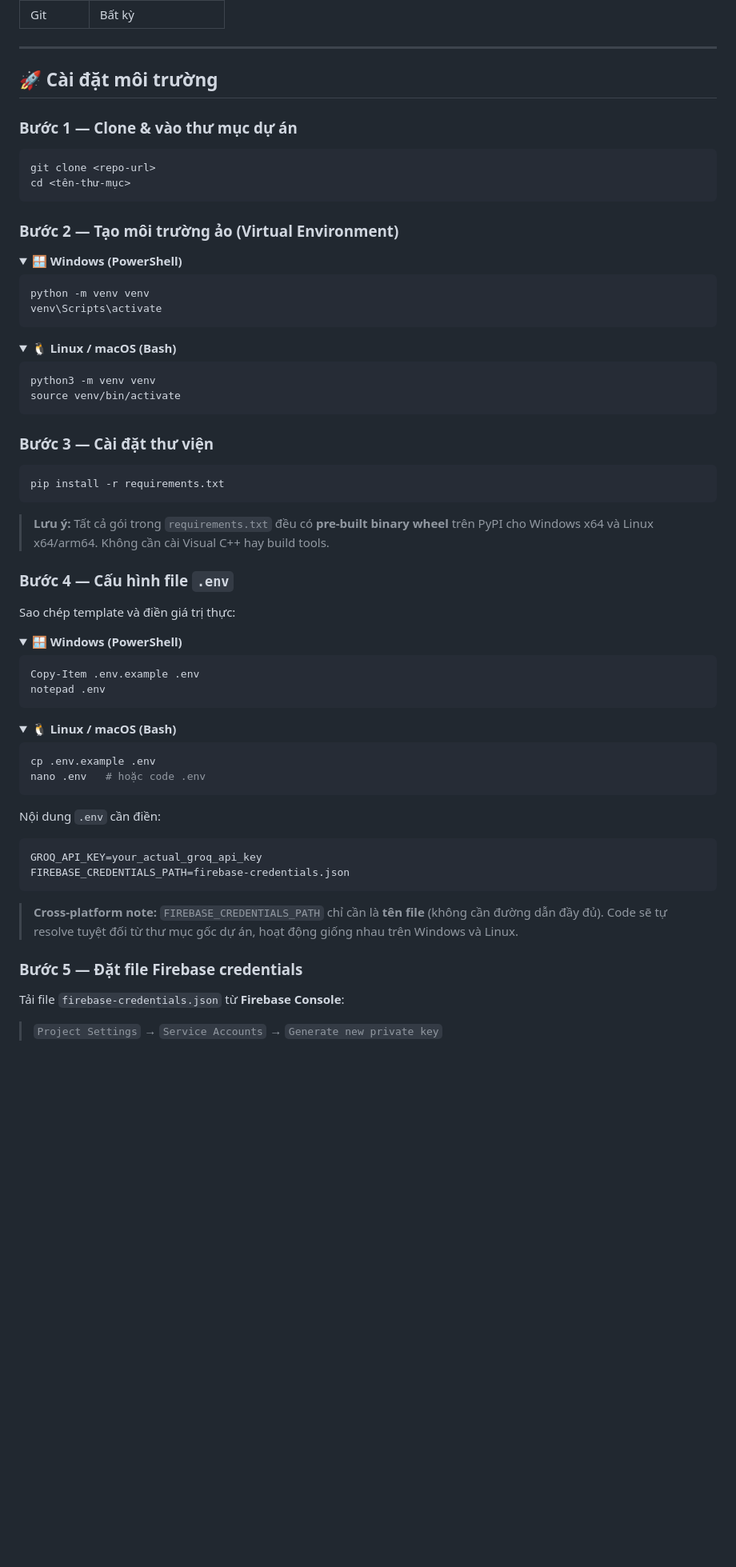
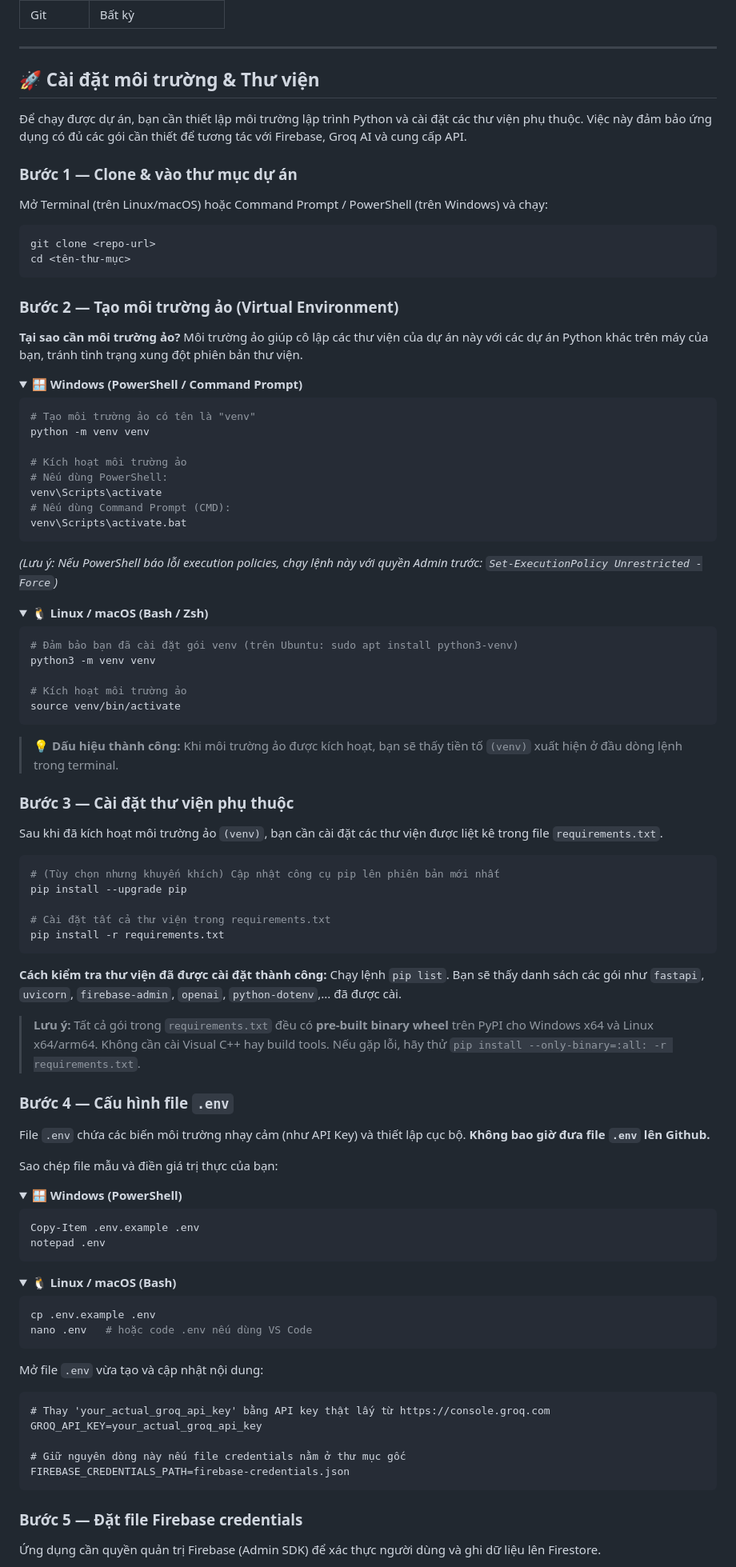
Before and after one commit to hoangcongly/linux-gen-ai-groq, a Markdown page: README.md, the part around one of its changes. Shown at 80% size. GitHub-like rendering; folded sections open; blank space fills up the shorter version.

````diff
--- a/README.md
+++ b/README.md
@@ -56,9 +56,13 @@ project_root/              ← BASE_DIR (thư mục này)
 
 ---
 
-## 🚀 Cài đặt môi trường
+## 🚀 Cài đặt môi trường & Thư viện
+
+Để chạy được dự án, bạn cần thiết lập môi trường lập trình Python và cài đặt các thư viện phụ thuộc. Việc này đảm bảo ứng dụng có đủ các gói cần thiết để tương tác với Firebase, Groq AI và cung cấp API.
 
 ### Bước 1 — Clone & vào thư mục dự án
+
+Mở Terminal (trên Linux/macOS) hoặc Command Prompt / PowerShell (trên Windows) và chạy:
 
 ```bash
 git clone <repo-url>
@@ -67,37 +71,61 @@ cd <tên-thư-mục>
 
 ### Bước 2 — Tạo môi trường ảo (Virtual Environment)
 
+**Tại sao cần môi trường ảo?**
+Môi trường ảo giúp cô lập các thư viện của dự án này với các dự án Python khác trên máy của bạn, tránh tình trạng xung đột phiên bản thư viện.
+
 <details>
-<summary>🪟 <strong>Windows (PowerShell)</strong></summary>
+<summary>🪟 <strong>Windows (PowerShell / Command Prompt)</strong></summary>
 
 ```powershell
+# Tạo môi trường ảo có tên là "venv"
 python -m venv venv
+
+# Kích hoạt môi trường ảo
+# Nếu dùng PowerShell:
 venv\Scripts\activate
+# Nếu dùng Command Prompt (CMD):
+venv\Scripts\activate.bat
 ```
-
+*(Lưu ý: Nếu PowerShell báo lỗi execution policies, chạy lệnh này với quyền Admin trước: `Set-ExecutionPolicy Unrestricted -Force`)*
 </details>
 
 <details>
-<summary>🐧 <strong>Linux / macOS (Bash)</strong></summary>
+<summary>🐧 <strong>Linux / macOS (Bash / Zsh)</strong></summary>
 
 ```bash
+# Đảm bảo bạn đã cài đặt gói venv (trên Ubuntu: sudo apt install python3-venv)
 python3 -m venv venv
+
+# Kích hoạt môi trường ảo
 source venv/bin/activate
 ```
-
 </details>
 
-### Bước 3 — Cài đặt thư viện
+> 💡 **Dấu hiệu thành công:** Khi môi trường ảo được kích hoạt, bạn sẽ thấy tiền tố `(venv)` xuất hiện ở đầu dòng lệnh trong terminal.
+
+### Bước 3 — Cài đặt thư viện phụ thuộc
+
+Sau khi đã kích hoạt môi trường ảo `(venv)`, bạn cần cài đặt các thư viện được liệt kê trong file `requirements.txt`.
 
 ```bash
+# (Tùy chọn nhưng khuyến khích) Cập nhật công cụ pip lên phiên bản mới nhất
+pip install --upgrade pip
+
+# Cài đặt tất cả thư viện trong requirements.txt
 pip install -r requirements.txt
 ```
 
-> **Lưu ý:** Tất cả gói trong `requirements.txt` đều có **pre-built binary wheel** trên PyPI cho Windows x64 và Linux x64/arm64. Không cần cài Visual C++ hay build tools.
+**Cách kiểm tra thư viện đã được cài đặt thành công:**
+Chạy lệnh `pip list`. Bạn sẽ thấy danh sách các gói như `fastapi`, `uvicorn`, `firebase-admin`, `openai`, `python-dotenv`,... đã được cài.
+
+> **Lưu ý:** Tất cả gói trong `requirements.txt` đều có **pre-built binary wheel** trên PyPI cho Windows x64 và Linux x64/arm64. Không cần cài Visual C++ hay build tools. Nếu gặp lỗi, hãy thử `pip install --only-binary=:all: -r requirements.txt`.
 
 ### Bước 4 — Cấu hình file `.env`
 
-Sao chép template và điền giá trị thực:
+File `.env` chứa các biến môi trường nhạy cảm (như API Key) và thiết lập cục bộ. **Không bao giờ đưa file `.env` lên Github.**
+
+Sao chép file mẫu và điền giá trị thực của bạn:
 
 <details>
 <summary>🪟 <strong>Windows (PowerShell)</strong></summary>
@@ -106,7 +134,6 @@ Sao chép template và điền giá trị thực:
 Copy-Item .env.example .env
 notepad .env
 ```
-
 </details>
 
 <details>
@@ -114,22 +141,20 @@ notepad .env
 
 ```bash
 cp .env.example .env
-nano .env   # hoặc code .env
+nano .env   # hoặc code .env nếu dùng VS Code
 ```
-
 </details>
 
-Nội dung `.env` cần điền:
+Mở file `.env` vừa tạo và cập nhật nội dung:
+```dotenv
+# Thay 'your_actual_groq_api_key' bằng API key thật lấy từ https://console.groq.com
+GROQ_API_KEY=your_actual_groq_api_key
 
-```dotenv
-GROQ_API_KEY=your_actual_groq_api_key
+# Giữ nguyên dòng này nếu file credentials nằm ở thư mục gốc
 FIREBASE_CREDENTIALS_PATH=firebase-credentials.json
 ```
 
-> **Cross-platform note:** `FIREBASE_CREDENTIALS_PATH` chỉ cần là **tên file** (không cần đường dẫn đầy đủ). Code sẽ tự resolve tuyệt đối từ thư mục gốc dự án, hoạt động giống nhau trên Windows và Linux.
-
 ### Bước 5 — Đặt file Firebase credentials
 
-Tải file `firebase-credentials.json` từ **Firebase Console**:
-> `Project Settings` → `Service Accounts` → `Generate new private key`
+Ứng dụng cần quyền quản trị Firebase (Admin SDK) để xác thực người dùng và ghi dữ liệu lên Firestore.
 
````
Also changed, not shown: other parts of README.md (+54 -29 lines).
